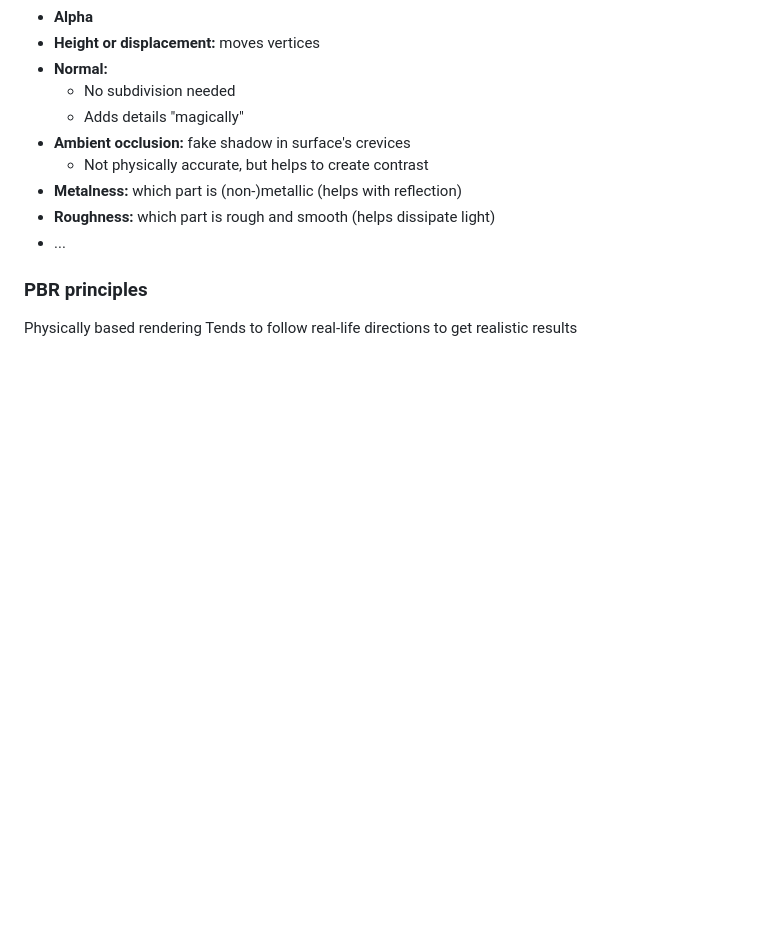
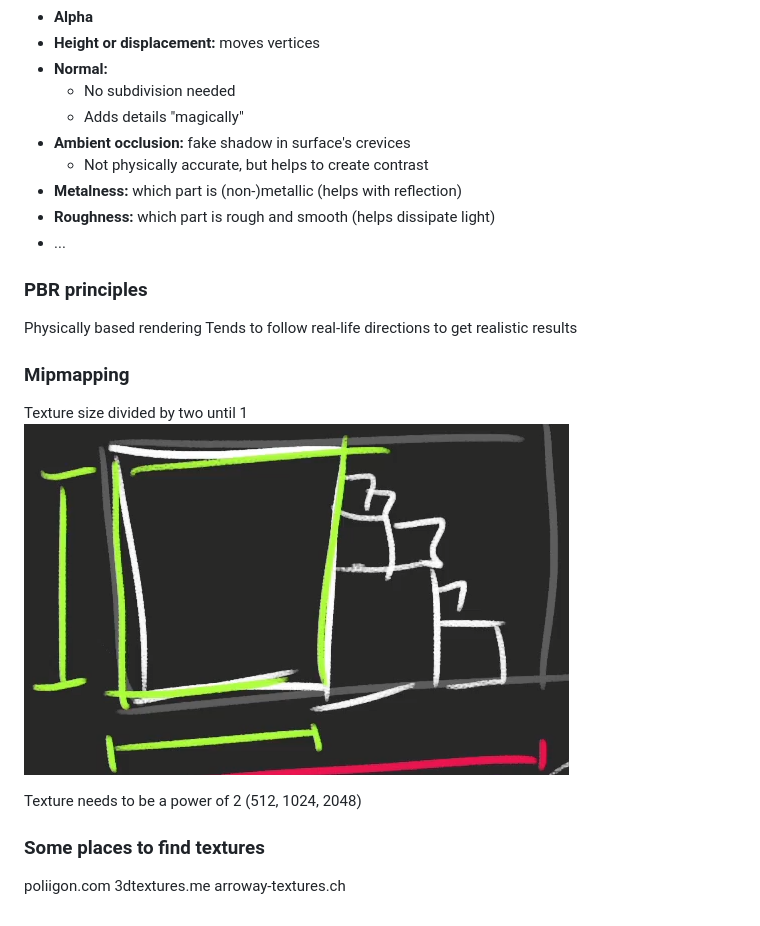
Before and after one commit to BoussonKarel/MCT-RESEARCHPROJECT, a Markdown page: 3js_journey/notes.md, the part around the change. Drawn GitHub-style; pictures changed too: images/53ec4fed5074a197e7f346b403378c173b6cb5a45c7aff78c705f98514483ad1.png (added); blank space fills up the shorter version.

```diff
--- a/3js_journey/notes.md
+++ b/3js_journey/notes.md
@@ -53,3 +53,14 @@ TubeGeometry > wires?
 ### PBR principles
 Physically based rendering
 Tends to follow real-life directions to get realistic results
+
+### Mipmapping
+Texture size divided by two until 1
+![mipmapping](../images/53ec4fed5074a197e7f346b403378c173b6cb5a45c7aff78c705f98514483ad1.png)
+
+Texture needs to be a power of 2 (512, 1024, 2048)
+
+### Some places to find textures
+poliigon.com
+3dtextures.me
+arroway-textures.ch
```
Also changed, not shown: 1 other file.
